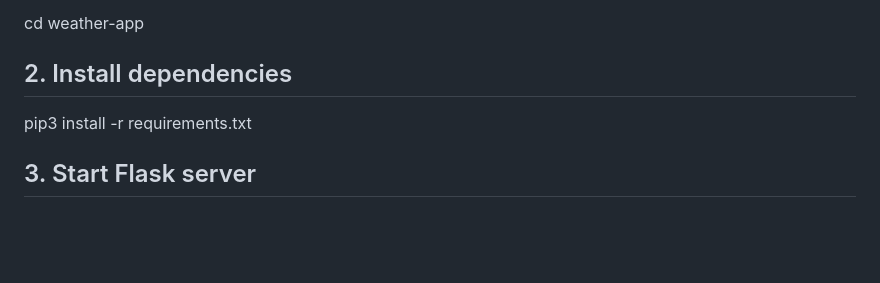
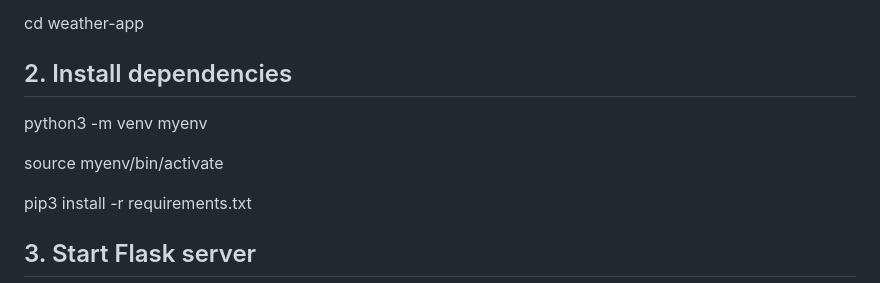
Before and after one commit to BillZou123/TheWeatherMaster, a Markdown page: README.md, the part around the change. GitHub-like rendering; blank space fills up the shorter version.

Commit message:
Add instructions for creating and activating virtualenv

```diff
--- a/README.md
+++ b/README.md
@@ -98,6 +98,10 @@ cd weather-app
 
 
 ## 2. Install dependencies
+
+python3 -m venv myenv
+
+source myenv/bin/activate
 
 pip3 install -r requirements.txt
 
```
